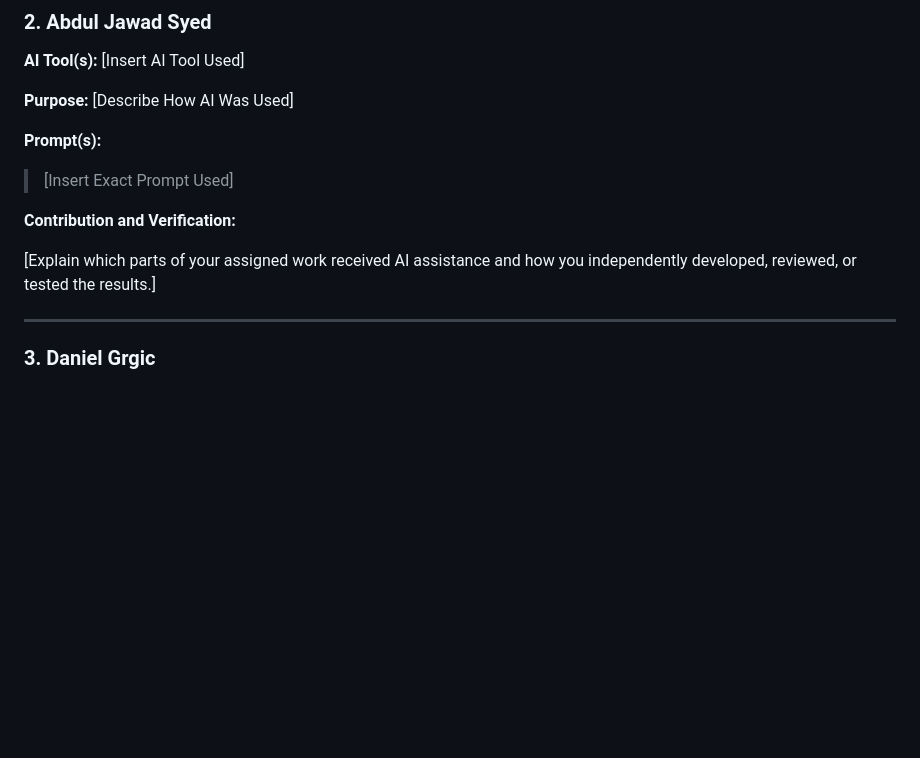
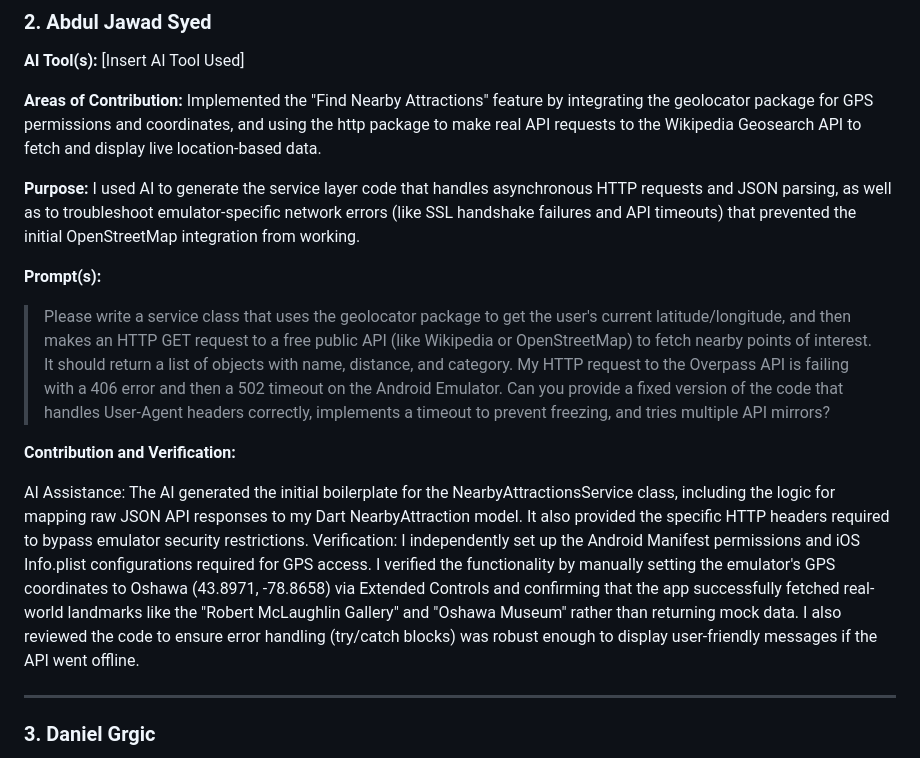
Before and after one commit to EbaadAwan/Mobile_Devices_TravelBuddy, a Markdown page: README.md, the part around the change. Rendered like a GitHub page; blank space fills up the shorter version.

Commit message:
Enhance README with AI contribution details
Updated the README to include detailed contributions and AI assistance

```diff
--- a/README.md
+++ b/README.md
@@ -423,15 +423,19 @@ Generative AI assisted with understanding technical concepts, selected coding ta
 
 **AI Tool(s):** [Insert AI Tool Used]
 
-**Purpose:** [Describe How AI Was Used]
+**Areas of Contribution:** Implemented the "Find Nearby Attractions" feature by integrating the geolocator package for GPS permissions and coordinates, and using the http package to make real API requests to the Wikipedia Geosearch API to fetch and display live location-based data.
+
+**Purpose:** I used AI to generate the service layer code that handles asynchronous HTTP requests and JSON parsing, as well as to troubleshoot emulator-specific network errors (like SSL handshake failures and API timeouts) that prevented the initial OpenStreetMap integration from working.
 
 **Prompt(s):**
 
-> [Insert Exact Prompt Used]
+> Please write a service class that uses the geolocator package to get the user's current latitude/longitude, and then makes an HTTP GET request to a free public API (like Wikipedia or OpenStreetMap) to fetch nearby points of interest. It should return a list of objects with name, distance, and category.
+> My HTTP request to the Overpass API is failing with a 406 error and then a 502 timeout on the Android Emulator. Can you provide a fixed version of the code that handles User-Agent headers correctly, implements a timeout to prevent freezing, and tries multiple API mirrors?
 
 **Contribution and Verification:**
 
-[Explain which parts of your assigned work received AI assistance and how you independently developed, reviewed, or tested the results.]
+AI Assistance: The AI generated the initial boilerplate for the NearbyAttractionsService class, including the logic for mapping raw JSON API responses to my Dart NearbyAttraction model. It also provided the specific HTTP headers required to bypass emulator security restrictions.
+Verification: I independently set up the Android Manifest permissions and iOS Info.plist configurations required for GPS access. I verified the functionality by manually setting the emulator's GPS coordinates to Oshawa (43.8971, -78.8658) via Extended Controls and confirming that the app successfully fetched real-world landmarks like the "Robert McLaughlin Gallery" and "Oshawa Museum" rather than returning mock data. I also reviewed the code to ensure error handling (try/catch blocks) was robust enough to display user-friendly messages if the API went offline.
 
 ---
 
```
